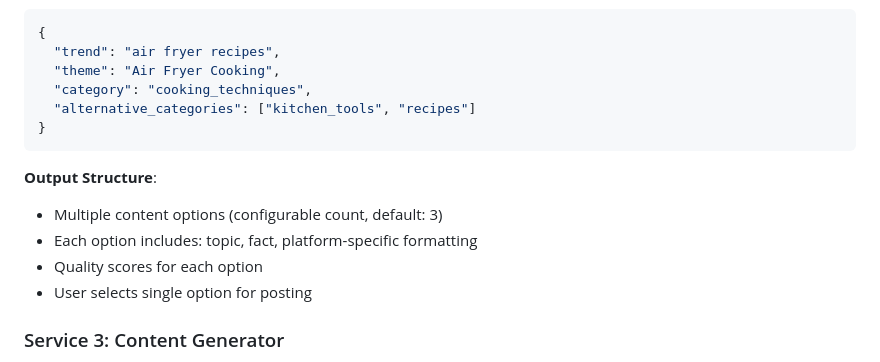
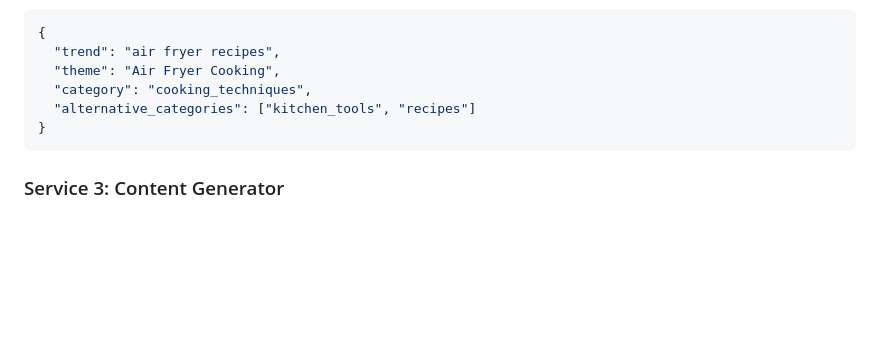
Before and after one commit to onedayinua/did-you-know, a Markdown page: docs/architecture/ai_content_channel.md, the part around one of its changes. Drawn GitHub-style; blank space fills up the shorter version.

````diff
--- a/docs/architecture/ai_content_channel.md
+++ b/docs/architecture/ai_content_channel.md
@@ -71,12 +71,6 @@ categories:
 }
 ```
 
-**Output Structure**:
-- Multiple content options (configurable count, default: 3)
-- Each option includes: topic, fact, platform-specific formatting
-- Quality scores for each option
-- User selects single option for posting
-
 ### Service 3: Content Generator
 **Purpose**: Create multiple content options from selected theme using templates
 **Input**: Theme with category from Service 2
````
Also changed, not shown: other parts of docs/architecture/ai_content_channel.md (+19 -23 lines).
